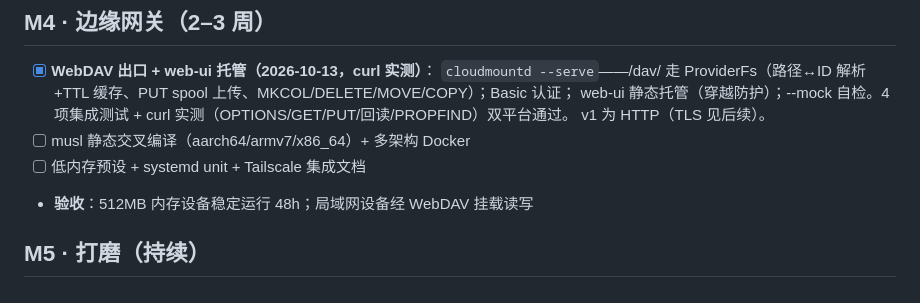
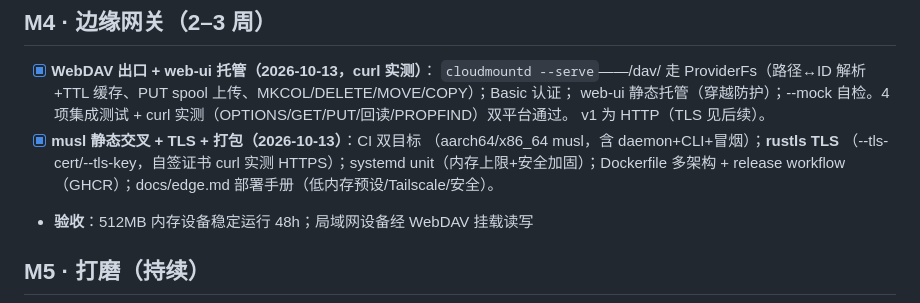
Before and after one commit to Tintac-CN/cloudmount, a Markdown page: docs/ROADMAP.md, the part around the change. Rendered like a GitHub page.

Commit message:
docs(roadmap): M4 交叉/TLS/打包完成标记

```diff
--- a/docs/ROADMAP.md
+++ b/docs/ROADMAP.md
@@ -162,8 +162,11 @@
       web-ui 静态托管（穿越防护）；--mock 自检。4 项集成测试 +
       curl 实测（OPTIONS/GET/PUT/回读/PROPFIND）双平台通过。
       v1 为 HTTP（TLS 见后续）。
-- [ ] musl 静态交叉编译（aarch64/armv7/x86_64）+ 多架构 Docker
-- [ ] 低内存预设 + systemd unit + Tailscale 集成文档
+- [x] **musl 静态交叉 + TLS + 打包（2026-10-13）**：CI 双目标
+      （aarch64/x86_64 musl，含 daemon+CLI+冒烟）；**rustls TLS**
+      （--tls-cert/--tls-key，自签证书 curl 实测 HTTPS）；systemd
+      unit（内存上限+安全加固）；Dockerfile 多架构 + release workflow
+      （GHCR）；docs/edge.md 部署手册（低内存预设/Tailscale/安全）。
 - **验收**：512MB 内存设备稳定运行 48h；局域网设备经 WebDAV 挂载读写
 
 ## M5 · 打磨（持续）
```
